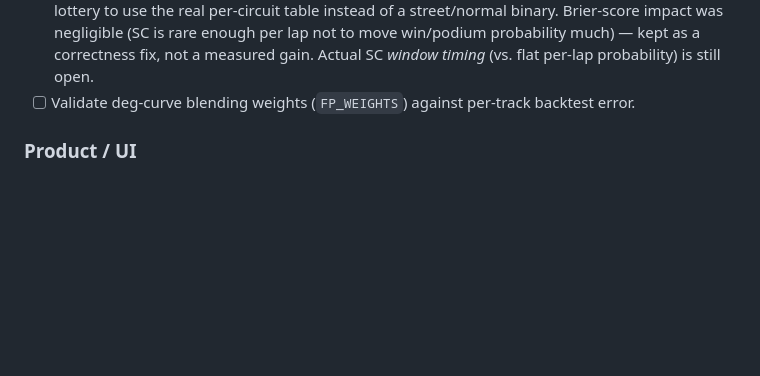
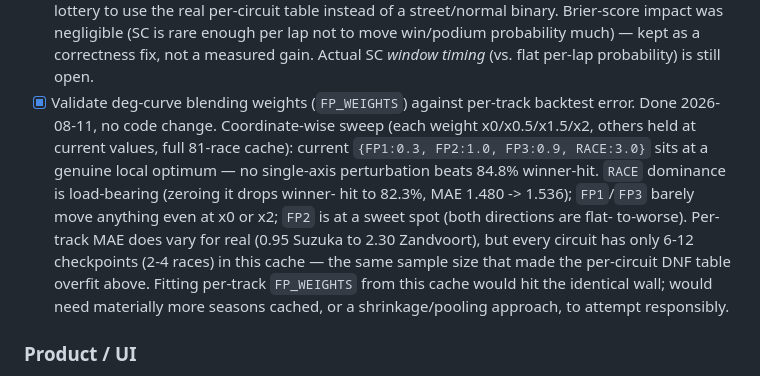
Before and after one commit to mannytheawesome/f1-strategy, a Markdown page: CLAUDE.md, the part around the change. Rendered like a GitHub page; blank space fills up the shorter version.

Commit message:
Validate FP_WEIGHTS against the backtest; no change needed
Coordinate-wise sweep (each weight x0/x0.5/x1.5/x2, others held at
current values, full 81-race cache): current {FP1:0.3, FP2:1.0, FP3:0.9,
RACE:3.0} sits at a genuine local optimum. RACE dominance is load-bearing
(zeroing it drops winner-hit 84.8% -> 82.3%, MAE 1.480 -> 1.536); FP1/FP3
barely move anything even at the extremes; FP2 is at a sweet spot in
both directions.

Per-track MAE does vary for real (0.95 Suzuka to 2.30 Zandvoort), but
every circuit has only 6-12 checkpoints (2-4 races) in this cache - the
same sample size that made the per-circuit DNF table overfit in the
previous commit. Fitting per-track FP_WEIGHTS here would hit the
identical wall.

This completes all five items in the "Prediction accuracy (priority)"
roadmap section.

Co-Authored-By: Claude Sonnet 5 <noreply@anthropic.com>

```diff
--- a/CLAUDE.md
+++ b/CLAUDE.md
@@ -408,8 +408,20 @@ python backtest_full.py sweep       # phase 3: grid-search tunables (e.g. track_
       impact was negligible (SC is rare enough per lap not to move win/podium
       probability much) — kept as a correctness fix, not a measured gain.
       Actual SC *window timing* (vs. flat per-lap probability) is still open.
-- [ ] Validate deg-curve blending weights (`FP_WEIGHTS`) against per-track
-      backtest error.
+- [x] Validate deg-curve blending weights (`FP_WEIGHTS`) against per-track
+      backtest error. Done 2026-08-11, no code change. Coordinate-wise sweep
+      (each weight x0/x0.5/x1.5/x2, others held at current values, full
+      81-race cache): current `{FP1:0.3, FP2:1.0, FP3:0.9, RACE:3.0}` sits at
+      a genuine local optimum — no single-axis perturbation beats 84.8%
+      winner-hit. `RACE` dominance is load-bearing (zeroing it drops winner-
+      hit to 82.3%, MAE 1.480 -> 1.536); `FP1`/`FP3` barely move anything
+      even at x0 or x2; `FP2` is at a sweet spot (both directions are flat-
+      to-worse). Per-track MAE does vary for real (0.95 Suzuka to 2.30
+      Zandvoort), but every circuit has only 6-12 checkpoints (2-4 races) in
+      this cache — the same sample size that made the per-circuit DNF table
+      overfit above. Fitting per-track `FP_WEIGHTS` from this cache would
+      hit the identical wall; would need materially more seasons cached, or
+      a shrinkage/pooling approach, to attempt responsibly.
 
 ### Product / UI
 - [ ] Wire `/api/tyre_inventory` into the FP/Race left panel (backend done).
```
